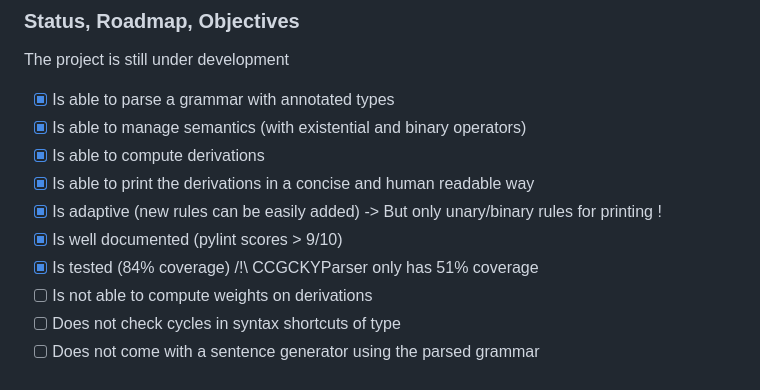
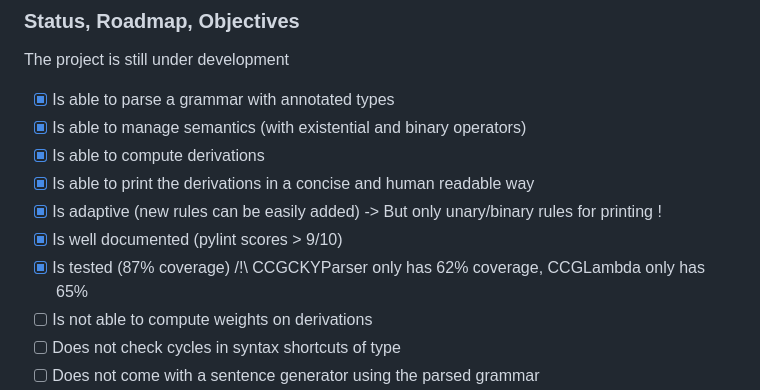
Before and after one commit to abelloun/cyk, a Markdown page: README.md, the part around the change. GitHub-like rendering.

Commit message:
Update coverage

```diff
--- a/README.md
+++ b/README.md
@@ -60,7 +60,7 @@ The project is still under development
 - [x] Is able to print the derivations in a concise and human readable way
 - [x] Is adaptive (new rules can be easily added) -> But only unary/binary rules for printing !
 - [x] Is well documented (pylint scores > 9/10)
-- [x] Is tested (84% coverage) /!\ CCGCKYParser only has 51% coverage
+- [x] Is tested (87% coverage) /!\ CCGCKYParser only has 62% coverage, CCGLambda only has 65%
 - [ ] Is not able to compute weights on derivations
 - [ ] Does not check cycles in syntax shortcuts of type
 - [ ] Does not come with a sentence generator using the parsed grammar
```
